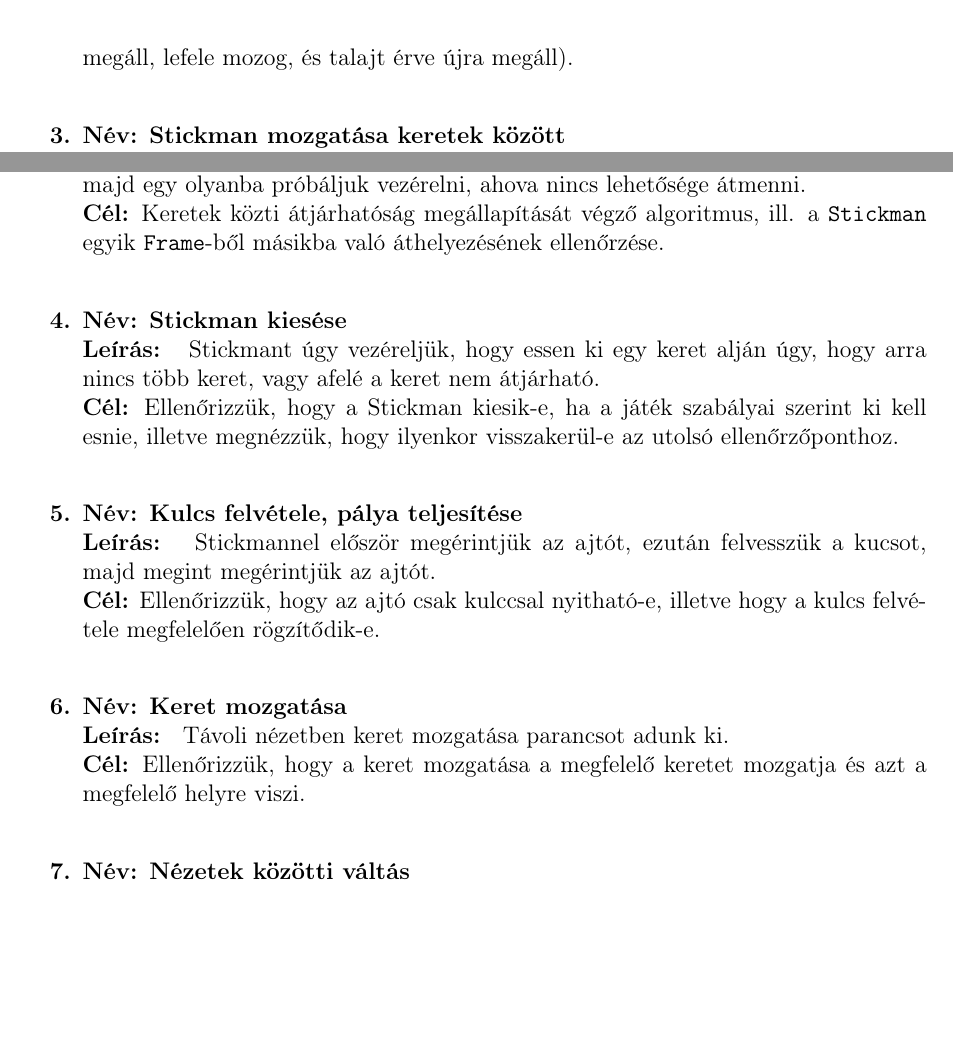
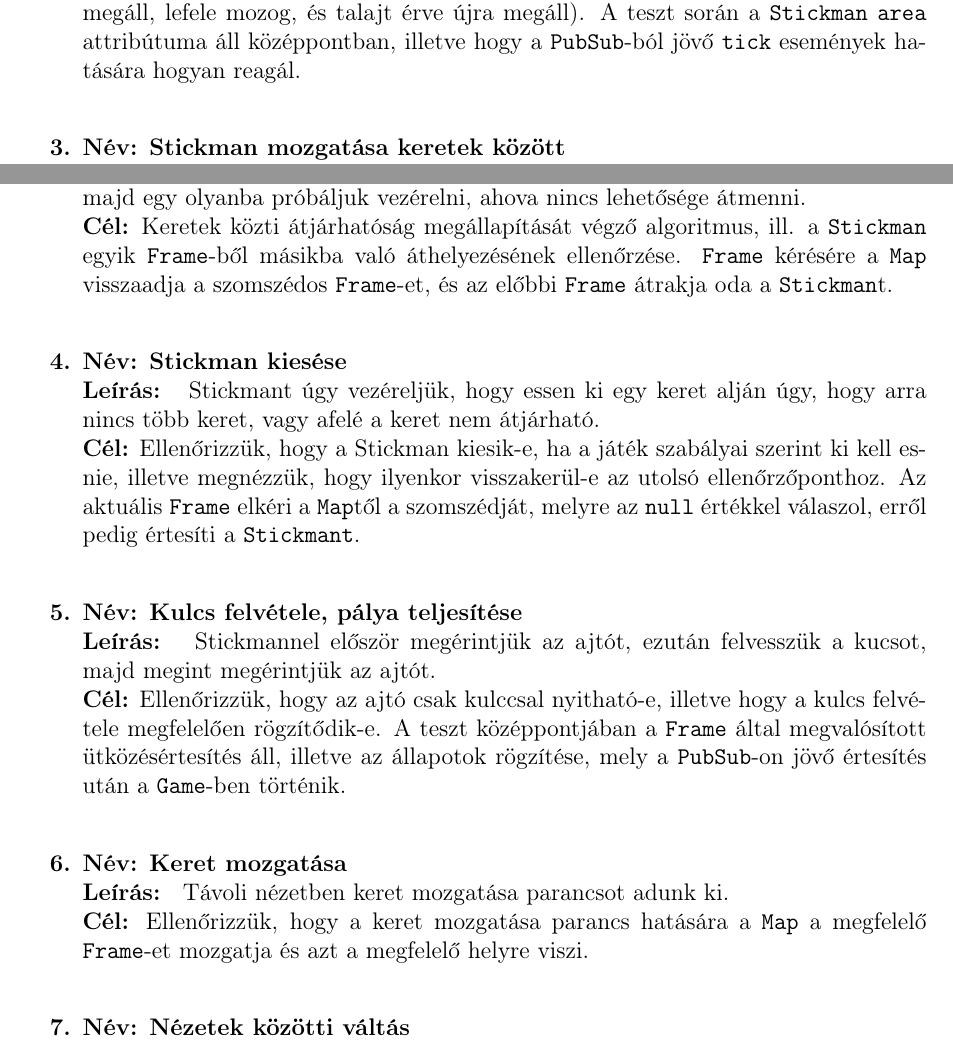
Before and after one commit to nandinc/Continuity, a LaTeX document (docs/07/07.tex): two parts of page 7 of 8, joined at a grey line, cut so that both start at the same text, the shorter picture padded with empty space. Compiled offline with pdfLaTeX.

Commit message:
Extended 7.3 Test plan with information about the classes that are tested in each test. #35

```diff
--- a/docs/07/07.tex
+++ b/docs/07/07.tex
@@ -204,23 +204,23 @@
 
 		        \testitem{Stickman mozgatása kereten belül}
 		        \tdesc{Az egyik stickmant megmozgatjuk kereten belül minden irányba: vízszintesen és horizontálisan (felfele), úgy hogy van tereptárgy a mozgás irányában, mely azt megakadályozza, és úgy is hogy nincs, illetve leugrunk vele egy magaslatról.}
-		        \tcel{Ellenőrizni, hogy a kiadott mozgatási parancsok a várt helyre viszik-e a stickmant, a tereptárgyak megakadályozzák-e a mozgását, ill. hogy az ugrás helyesen működik-e (a parancs kiadása után az idő múlása során először fölfele mozog, majd megáll, lefele mozog, és talajt érve újra megáll).}
+		        \tcel{Ellenőrizni, hogy a kiadott mozgatási parancsok a várt helyre viszik-e a stickmant, a tereptárgyak megakadályozzák-e a mozgását, ill. hogy az ugrás helyesen működik-e (a parancs kiadása után az idő múlása során először fölfele mozog, majd megáll, lefele mozog, és talajt érve újra megáll). A teszt során a \texttt{Stickman} \texttt{area} attribútuma áll középpontban, illetve hogy a \texttt{PubSub}-ból jövő \texttt{tick} események hatására hogyan reagál.}
 
 		        \testitem{Stickman mozgatása keretek között}
 		        \tdesc{A Stickmant először olyan keretek között mozgatjuk, melyek átjárhatóak, majd egy olyanba próbáljuk vezérelni, ahova nincs lehetősége átmenni.}
-		        \tcel{Keretek közti átjárhatóság megállapítását végző algoritmus, ill. a \texttt{Stickman} egyik \texttt{Frame}-ből másikba való áthelyezésének ellenőrzése.}
+		        \tcel{Keretek közti átjárhatóság megállapítását végző algoritmus, ill. a \texttt{Stickman} egyik \texttt{Frame}-ből másikba való áthelyezésének ellenőrzése. \texttt{Frame} kérésére a \texttt{Map} visszaadja a szomszédos \texttt{Frame}-et, és az előbbi \texttt{Frame} átrakja oda a \texttt{Stickman}t.}
 
 		        \testitem{Stickman kiesése}
 		        \tdesc{Stickmant úgy vezéreljük, hogy essen ki egy keret alján úgy, hogy arra nincs több keret, vagy afelé a keret nem átjárható.}
-		        \tcel{Ellenőrizzük, hogy a {Stickman} kiesik-e, ha a játék szabályai szerint ki kell esnie, illetve megnézzük, hogy ilyenkor visszakerül-e az utolsó ellenőrzőponthoz.}
+		        \tcel{Ellenőrizzük, hogy a {Stickman} kiesik-e, ha a játék szabályai szerint ki kell esnie, illetve megnézzük, hogy ilyenkor visszakerül-e az utolsó ellenőrzőponthoz. Az aktuális \texttt{Frame} elkéri a \texttt{Map}től a szomszédját, melyre az \texttt{null} értékkel válaszol, erről pedig értesíti a \texttt{Stickmant}.}
 
 		        \testitem{Kulcs felvétele, pálya teljesítése}
 		        \tdesc{Stickmannel először megérintjük az ajtót, ezután felvesszük a kucsot, majd megint megérintjük az ajtót.}
-		        \tcel{Ellenőrizzük, hogy az ajtó csak kulccsal nyitható-e, illetve hogy a kulcs felvétele megfelelően rögzítődik-e.}
+		        \tcel{Ellenőrizzük, hogy az ajtó csak kulccsal nyitható-e, illetve hogy a kulcs felvétele megfelelően rögzítődik-e. A teszt középpontjában a \texttt{Frame} által megvalósított ütközésértesítés áll, illetve az állapotok rögzítése, mely a \texttt{PubSub}-on jövő értesítés után a \texttt{Game}-ben történik.}
 
 		        \testitem{Keret mozgatása}
 		        \tdesc{Távoli nézetben keret mozgatása parancsot adunk ki.}
-		        \tcel{Ellenőrizzük, hogy a keret mozgatása a megfelelő keretet mozgatja és azt a megfelelő helyre viszi.}
+		        \tcel{Ellenőrizzük, hogy a keret mozgatása parancs hatására a \texttt{Map} a megfelelő \texttt{Frame}-et mozgatja és azt a megfelelő helyre viszi.}
 
 		        \testitem{Nézetek közötti váltás}
 		        \tdesc{A pálya betöltése után a kezdeti távoli nézetből közelibe váltunk. Itt ugrunk egyet, majd megpróbáljuk a kereteket átrendezni, ami nem sikerül. Esünk egyet, mely közben távoli nézetbe váltunk. Ekkor megpróbáljuk vízszintesen mozgatni a stickmant, ami nem sikerül.}
```
Also changed, not shown: docs/07/07.tex (2 more changed lines).
